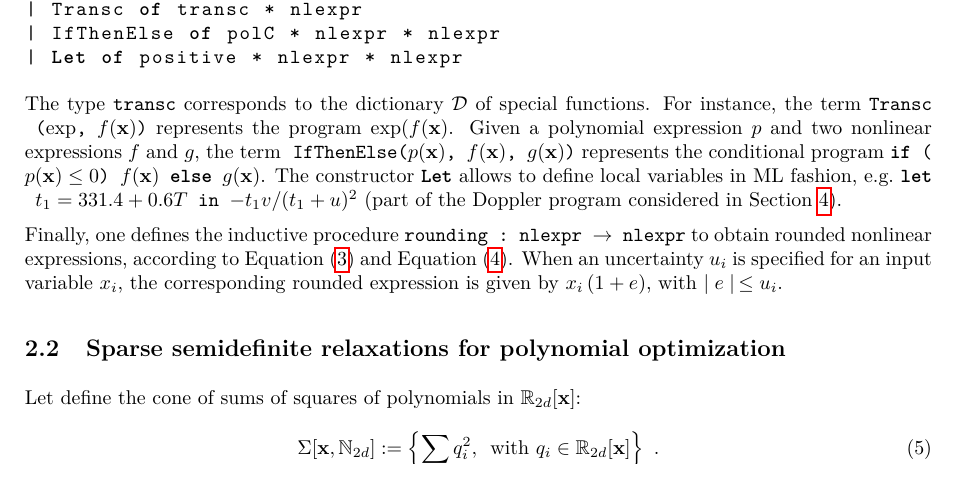
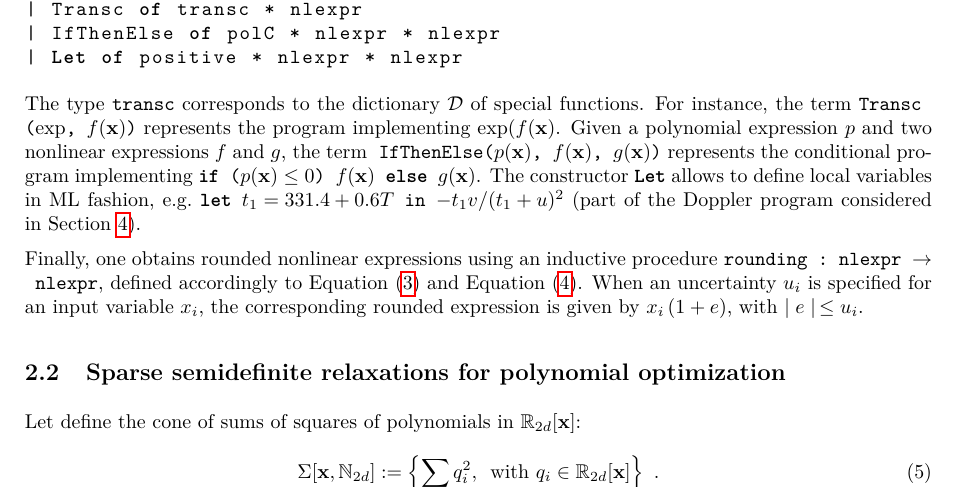
Before and after one commit to afd/real2float, a LaTeX paper (paper/roundsdp.tex): part of page 4 of 11, cut so that both start at the same text. Compiled offline with pdfLaTeX.

Commit message:
semantics

```diff
--- a/paper/roundsdp.tex
+++ b/paper/roundsdp.tex
@@ -300,13 +300,13 @@ type nlexpr = | Pol of polC | Neg of nlexpr
 | Let of positive * nlexpr * nlexpr
 \end{lstlisting}
 %
-The type \code{transc} corresponds to the dictionary $\setD$ of special functions. For instance, the term~\lstinline|Transc ($\exp$, $f(\x)$)| represents the program $\exp(f(\x)$.
-Given a polynomial expression $p$ and two nonlinear expressions $f$ and $g$, the term ~\lstinline|IfThenElse($p(\x)$, $f(\x)$, $g(\x)$)| represents the conditional program~\lstinline|if ($p(\x) \leq 0$) $f (\x)$ else $g (\x)$|. The constructor \code{Let} allows to define local variables in ML fashion, e.g.~\lstinline|let $t_1 = 331.4 + 0.6 T$ in $-t_1 v /(t_1 + u)^2$| (part of the Doppler program considered in Section~\ref{sec:benchs}).
+The type \code{transc} corresponds to the dictionary $\setD$ of special functions. For instance, the term~\lstinline|Transc ($\exp$, $f(\x)$)| represents the program implementing $\exp(f(\x)$.
+Given a polynomial expression $p$ and two nonlinear expressions $f$ and $g$, the term ~\lstinline|IfThenElse($p(\x)$, $f(\x)$, $g(\x)$)| represents the conditional program implementing~\lstinline|if ($p(\x) \leq 0$) $f (\x)$ else $g (\x)$|. The constructor \code{Let} allows to define local variables in ML fashion, e.g.~\lstinline|let $t_1 = 331.4 + 0.6 T$ in $-t_1 v /(t_1 + u)^2$| (part of the Doppler program considered in Section~\ref{sec:benchs}).
 %
 %\end{lstlisting}
 %
 
-Finally, one defines the inductive procedure~\lstinline|rounding : nlexpr $\to$ nlexpr| to obtain rounded nonlinear expressions, according to Equation~\eqref{eq:roundbop} and Equation~\eqref{eq:roundtransc}. When an uncertainty $u_i$ is specified for an input variable $x_i$, the corresponding rounded expression is given by $x_i \, (1 + e)$, with $\mid e \mid \, \leq u_i$.
+Finally, one obtains rounded nonlinear expressions using an inductive procedure~\lstinline|rounding : nlexpr $\to$ nlexpr|, defined accordingly to Equation~\eqref{eq:roundbop} and Equation~\eqref{eq:roundtransc}. When an uncertainty $u_i$ is specified for an input variable $x_i$, the corresponding rounded expression is given by $x_i \, (1 + e)$, with $\mid e \mid \, \leq u_i$.
 %to when solving optimization problems involving maximal absolute rounding errors. allowing to consider a single error variable bounded using $(k + 1) \epsilon$, thus saving $(k - 1)$ error variables.
 
 %One can exploit sparsity in a way similar to the one described in~\cite{Waki06SparseSOS,Las06SparseSOS} to handle high dimensional problems.
```
